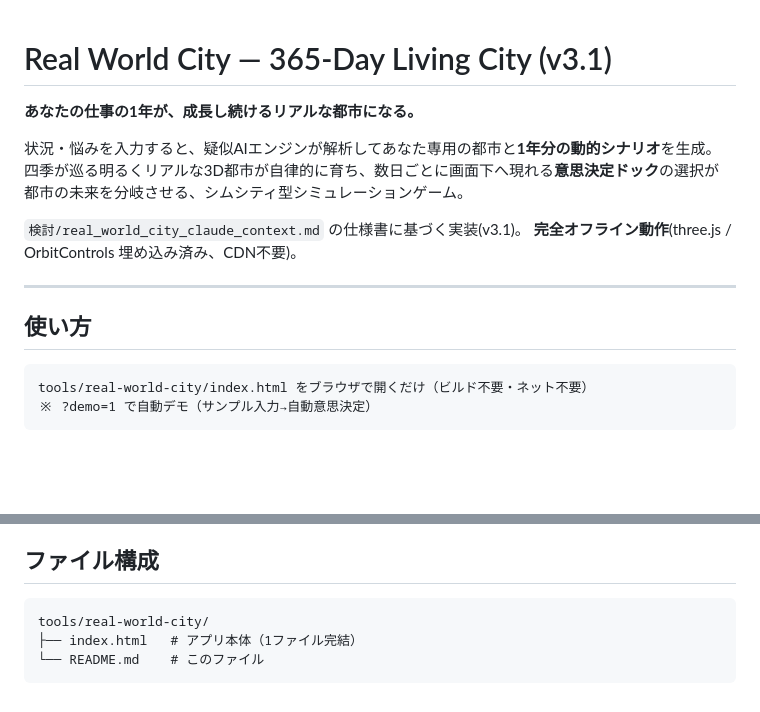
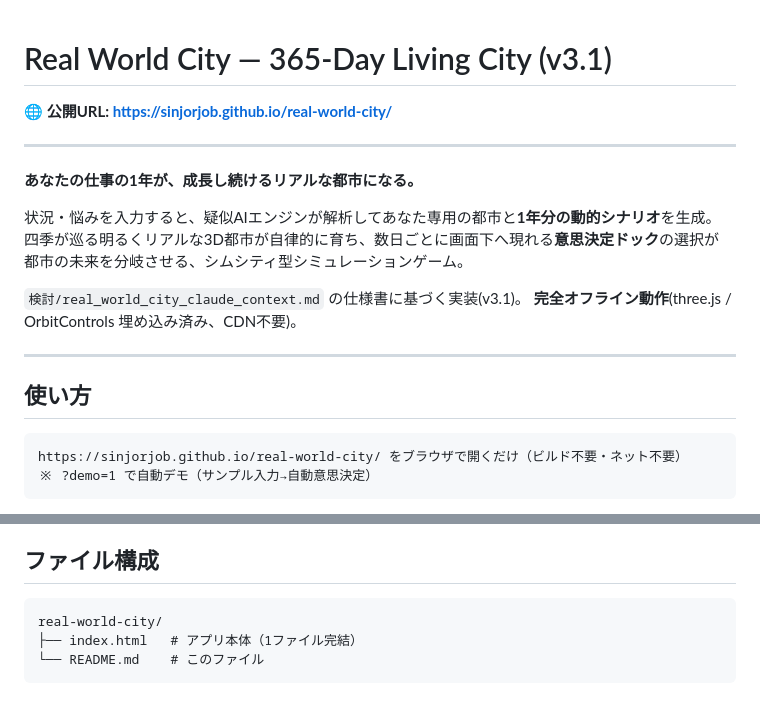
Before and after one commit to sinjorjob/real-world-city, a Markdown page: README.md, 2 parts joined by grey strips. Drawn GitHub-style; blank space fills up the shorter version.

Commit message:
Add GitHub Pages URL to README

````diff
--- a/README.md
+++ b/README.md
@@ -1,4 +1,8 @@
 # Real World City — 365-Day Living City (v3.1)
+
+**🌐 公開URL: https://sinjorjob.github.io/real-world-city/**
+
+---
 
 **あなたの仕事の1年が、成長し続けるリアルな都市になる。**
 
@@ -14,7 +18,7 @@
 ## 使い方
 
 ```
-tools/real-world-city/index.html をブラウザで開くだけ（ビルド不要・ネット不要）
+https://sinjorjob.github.io/real-world-city/ をブラウザで開くだけ（ビルド不要・ネット不要）
 ※ ?demo=1 で自動デモ（サンプル入力→自動意思決定）
 ```
 
@@ -81,7 +85,7 @@ tools/real-world-city/index.html をブラウザで開くだけ（ビルド不
 ## ファイル構成
 
 ```
-tools/real-world-city/
+real-world-city/
 ├── index.html   # アプリ本体（1ファイル完結）
 └── README.md    # このファイル
 ```
````
